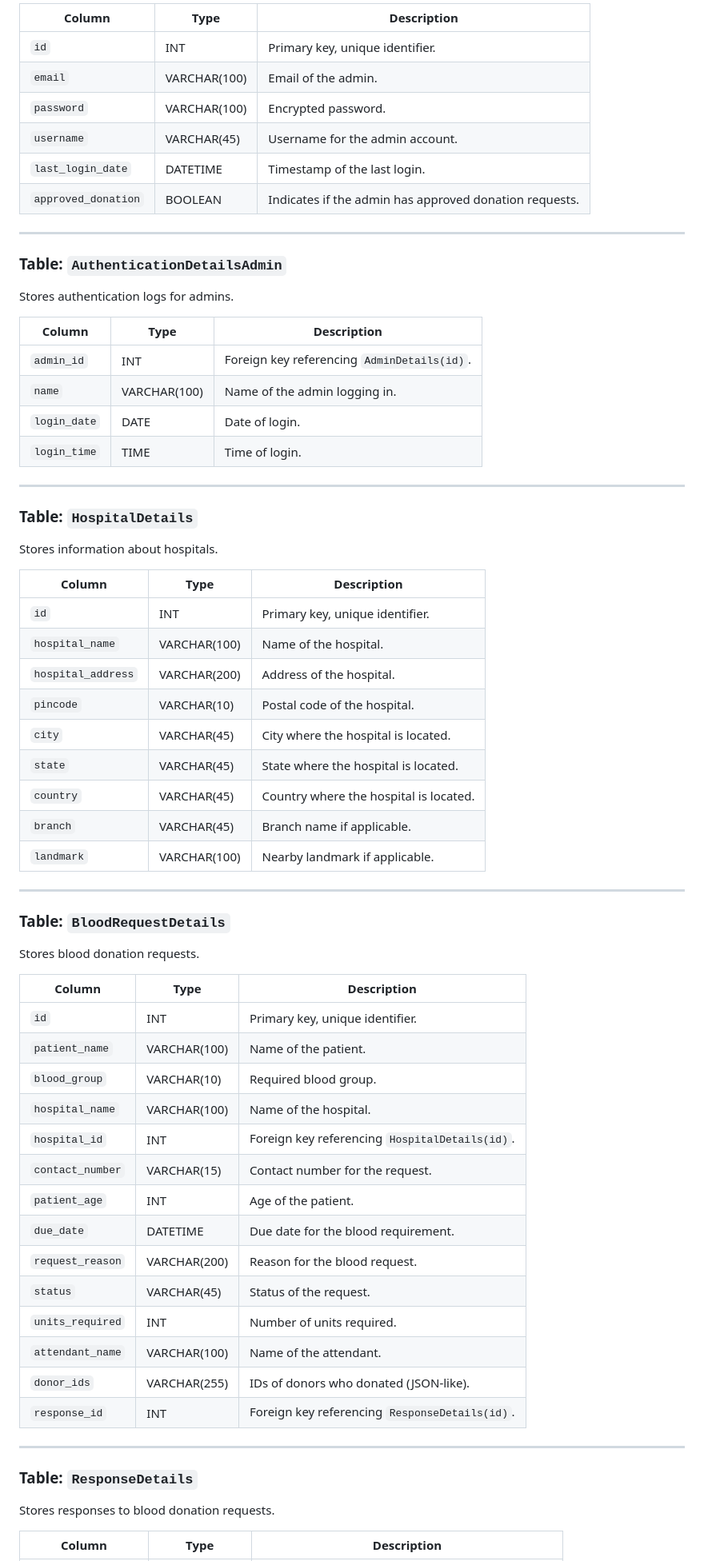
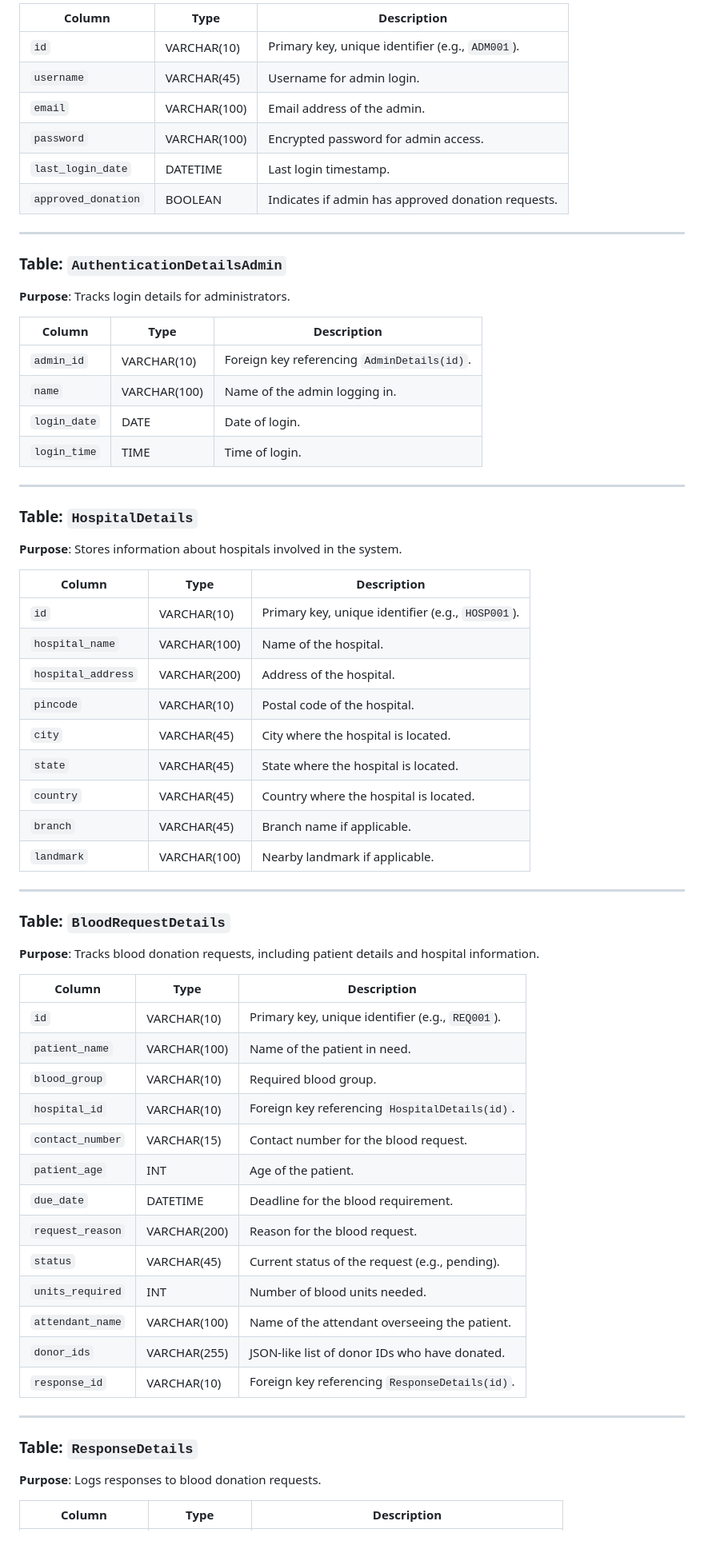
Before and after one commit to Siddharth-magesh/YouthRedCross-BloodRequest, a Markdown page: docs/database.md, the part around the change printed below. Shown: that part at 80% size. Rendered like a GitHub page; blank space fills up the shorter version.

```diff
--- a/docs/database.md
+++ b/docs/database.md
@@ -74,22 +75,22 @@ Stores administrator details.
 
-| Column              | Type         | Description                                            |
-| ------------------- | ------------ | ------------------------------------------------------ |
-| `id`                | INT          | Primary key, unique identifier.                        |
-| `email`             | VARCHAR(100) | Email of the admin.                                    |
-| `password`          | VARCHAR(100) | Encrypted password.                                    |
-| `username`          | VARCHAR(45)  | Username for the admin account.                        |
-| `last_login_date`   | DATETIME     | Timestamp of the last login.                           |
-| `approved_donation` | BOOLEAN      | Indicates if the admin has approved donation requests. |
+| Column              | Type         | Description                                        |
+| ------------------- | ------------ | -------------------------------------------------- |
+| `id`                | VARCHAR(10)  | Primary key, unique identifier (e.g., `ADM001`).   |
+| `username`          | VARCHAR(45)  | Username for admin login.                          |
+| `email`             | VARCHAR(100) | Email address of the admin.                        |
+| `password`          | VARCHAR(100) | Encrypted password for admin access.               |
+| `last_login_date`   | DATETIME     | Last login timestamp.                              |
+| `approved_donation` | BOOLEAN      | Indicates if admin has approved donation requests. |
 
 ---
 
 ### Table: `AuthenticationDetailsAdmin`
 
-Stores authentication logs for admins.
+**Purpose**: Tracks login details for administrators.
 
 | Column       | Type         | Description                                 |
 | ------------ | ------------ | ------------------------------------------- |
-| `admin_id`   | INT          | Foreign key referencing `AdminDetails(id)`. |
+| `admin_id`   | VARCHAR(10)  | Foreign key referencing `AdminDetails(id)`. |
 | `name`       | VARCHAR(100) | Name of the admin logging in.               |
 | `login_date` | DATE         | Date of login.                              |
 | `login_time` | TIME         | Time of login.                              |
@@ -98,48 +99,47 @@ Stores authentication logs for admins.
 
 ### Table: `HospitalDetails`
 
-Stores information about hospitals.
+**Purpose**: Stores information about hospitals involved in the system.
 
-| Column             | Type         | Description                            |
-| ------------------ | ------------ | -------------------------------------- |
-| `id`               | INT          | Primary key, unique identifier.        |
-| `hospital_name`    | VARCHAR(100) | Name of the hospital.                  |
-| `hospital_address` | VARCHAR(200) | Address of the hospital.               |
-| `pincode`          | VARCHAR(10)  | Postal code of the hospital.           |
-| `city`             | VARCHAR(45)  | City where the hospital is located.    |
-| `state`            | VARCHAR(45)  | State where the hospital is located.   |
-| `country`          | VARCHAR(45)  | Country where the hospital is located. |
-| `branch`           | VARCHAR(45)  | Branch name if applicable.             |
-| `landmark`         | VARCHAR(100) | Nearby landmark if applicable.         |
+| Column             | Type         | Description                                       |
+| ------------------ | ------------ | ------------------------------------------------- |
+| `id`               | VARCHAR(10)  | Primary key, unique identifier (e.g., `HOSP001`). |
+| `hospital_name`    | VARCHAR(100) | Name of the hospital.                             |
+| `hospital_address` | VARCHAR(200) | Address of the hospital.                          |
+| `pincode`          | VARCHAR(10)  | Postal code of the hospital.                      |
+| `city`             | VARCHAR(45)  | City where the hospital is located.               |
+| `state`            | VARCHAR(45)  | State where the hospital is located.              |
+| `country`          | VARCHAR(45)  | Country where the hospital is located.            |
+| `branch`           | VARCHAR(45)  | Branch name if applicable.                        |
+| `landmark`         | VARCHAR(100) | Nearby landmark if applicable.                    |
 
 ---
 
 ### Table: `BloodRequestDetails`
 
-Stores blood donation requests.
+**Purpose**: Tracks blood donation requests, including patient details and hospital information.
 
-| Column           | Type         | Description                                    |
-| ---------------- | ------------ | ---------------------------------------------- |
-| `id`             | INT          | Primary key, unique identifier.                |
-| `patient_name`   | VARCHAR(100) | Name of the patient.                           |
-| `blood_group`    | VARCHAR(10)  | Required blood group.                          |
-| `hospital_name`  | VARCHAR(100) | Name of the hospital.                          |
-| `hospital_id`    | INT          | Foreign key referencing `HospitalDetails(id)`. |
-| `contact_number` | VARCHAR(15)  | Contact number for the request.                |
-| `patient_age`    | INT          | Age of the patient.                            |
-| `due_date`       | DATETIME     | Due date for the blood requirement.            |
-| `request_reason` | VARCHAR(200) | Reason for the blood request.                  |
-| `status`         | VARCHAR(45)  | Status of the request.                         |
-| `units_required` | INT          | Number of units required.                      |
-| `attendant_name` | VARCHAR(100) | Name of the attendant.                         |
-| `donor_ids`      | VARCHAR(255) | IDs of donors who donated (JSON-like).         |
-| `response_id`    | INT          | Foreign key referencing `ResponseDetails(id)`. |
+| Column           | Type         | Description                                      |
+| ---------------- | ------------ | ------------------------------------------------ |
+| `id`             | VARCHAR(10)  | Primary key, unique identifier (e.g., `REQ001`). |
+| `patient_name`   | VARCHAR(100) | Name of the patient in need.                     |
+| `blood_group`    | VARCHAR(10)  | Required blood group.                            |
+| `hospital_id`    | VARCHAR(10)  | Foreign key referencing `HospitalDetails(id)`.   |
+| `contact_number` | VARCHAR(15)  | Contact number for the blood request.            |
+| `patient_age`    | INT          | Age of the patient.                              |
+| `due_date`       | DATETIME     | Deadline for the blood requirement.              |
+| `request_reason` | VARCHAR(200) | Reason for the blood request.                    |
+| `status`         | VARCHAR(45)  | Current status of the request (e.g., pending).   |
+| `units_required` | INT          | Number of blood units needed.                    |
+| `attendant_name` | VARCHAR(100) | Name of the attendant overseeing the patient.    |
+| `donor_ids`      | VARCHAR(255) | JSON-like list of donor IDs who have donated.    |
+| `response_id`    | VARCHAR(10)  | Foreign key referencing `ResponseDetails(id)`.   |
 
 ---
 
 ### Table: `ResponseDetails`
 
-Stores responses to blood donation requests.
+**Purpose**: Logs responses to blood donation requests.
 
 | Column             | Type         | Description                                        |
 | ------------------ | ------------ | -------------------------------------------------- |
```
Also changed, not shown: other parts of docs/database.md (+46 -49 lines).
